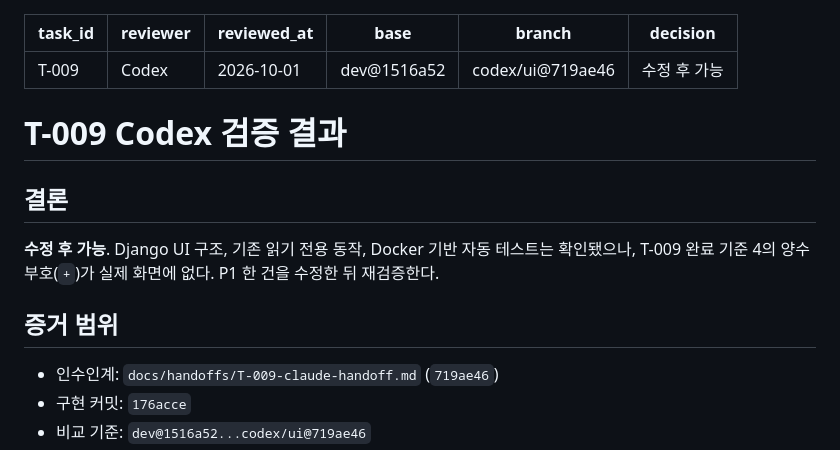
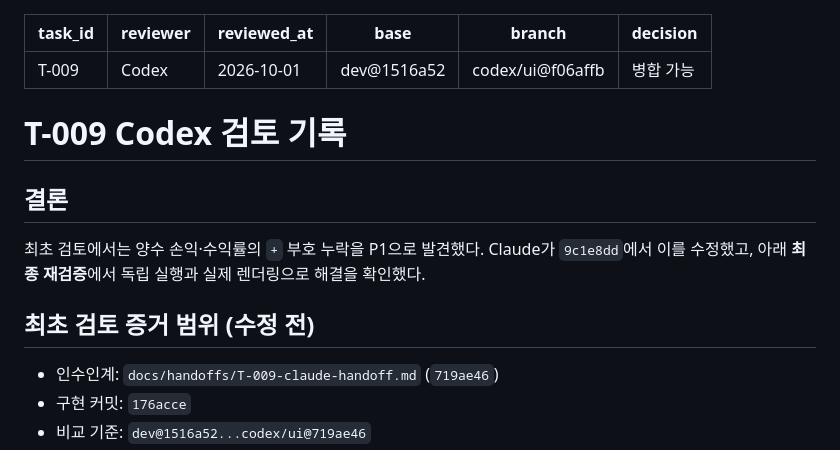
Before and after one commit to ChangJe-P/stock-pro, a Markdown page: docs/reviews/T-009-codex-review.md, the part around one of its changes. Drawn GitHub-style.

```diff
--- a/docs/reviews/T-009-codex-review.md
+++ b/docs/reviews/T-009-codex-review.md
@@ -3,17 +3,17 @@ task_id: T-009
 reviewer: Codex
 reviewed_at: 2026-10-01
 base: dev@1516a52
-branch: codex/ui@719ae46
-decision: 수정 후 가능
+branch: codex/ui@f06affb
+decision: 병합 가능
 ---
 
-# T-009 Codex 검증 결과
+# T-009 Codex 검토 기록
 
 ## 결론
 
-**수정 후 가능**. Django UI 구조, 기존 읽기 전용 동작, Docker 기반 자동 테스트는 확인됐으나, T-009 완료 기준 4의 양수 부호(`+`)가 실제 화면에 없다. P1 한 건을 수정한 뒤 재검증한다.
+최초 검토에서는 양수 손익·수익률의 `+` 부호 누락을 P1으로 발견했다. Claude가 `9c1e8dd`에서 이를 수정했고, 아래 **최종 재검증**에서 독립 실행과 실제 렌더링으로 해결을 확인했다.
 
-## 증거 범위
+## 최초 검토 증거 범위 (수정 전)
 
 - 인수인계: `docs/handoffs/T-009-claude-handoff.md` (`719ae46`)
 - 구현 커밋: `176acce`
```
Also changed, not shown: other parts of docs/reviews/T-009-codex-review.md (+37 -1 lines).
